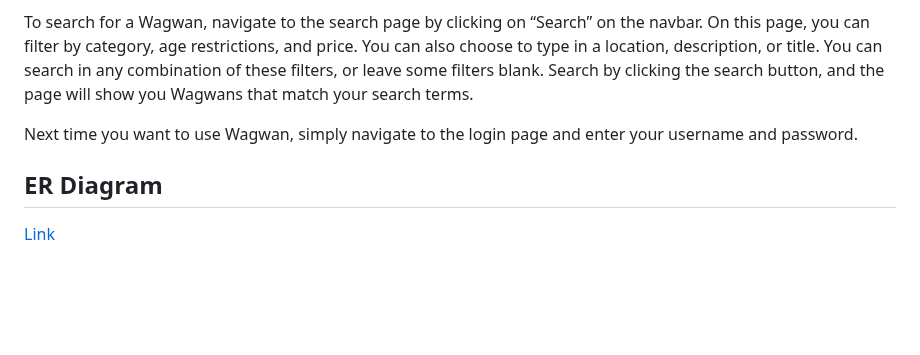
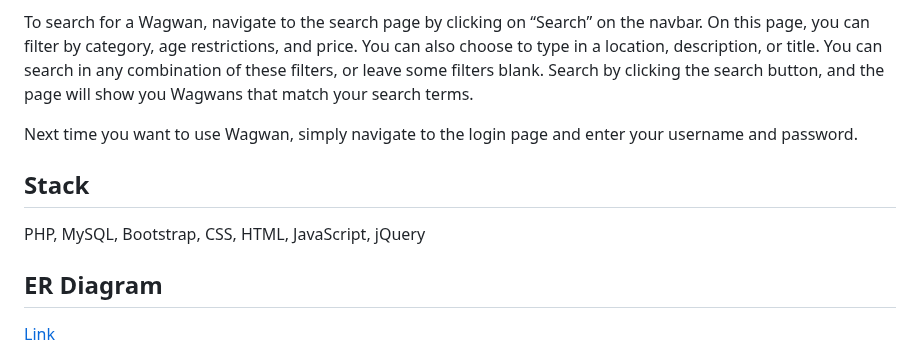
Before and after one commit to rosariofirmino/wagwan, a Markdown page: README.md, the part around the change. Rendered like a GitHub page; blank space fills up the shorter version.

```diff
--- a/README.md
+++ b/README.md
@@ -112,6 +112,10 @@ Once your account is created, you are ready to browse, post, and search for Wagw
 Next time you want to use Wagwan, simply navigate to the login page and enter your username and password.
 
 
+## Stack
+PHP, MySQL, Bootstrap, CSS, HTML, JavaScript, jQuery
+
+
 ## ER Diagram
 [Link](https://lucid.app/lucidchart/b41a6c36-9f1c-4ac1-9e5b-11051187af23/edit?viewport_loc=-20%2C-370%2C1629%2C1936%2C0_0&invitationId=inv_19729f28-aea7-4048-b786-7e89c587f115)
 
```
